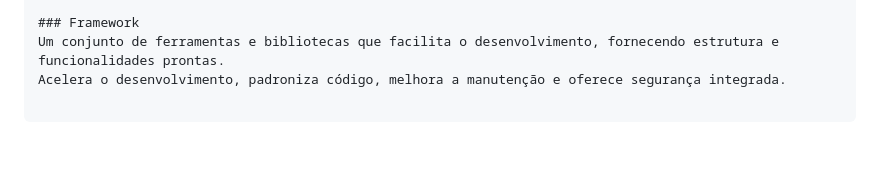
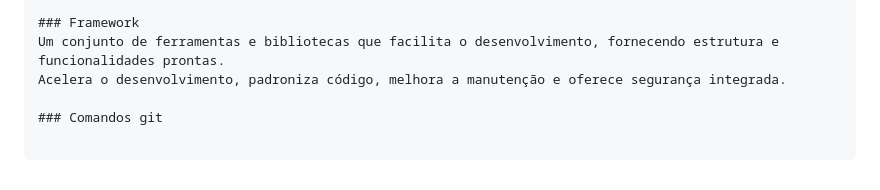
Before and after one commit to V1ctinH/escalas, a Markdown page: README.md, the part around the change. Drawn GitHub-style; blank space fills up the shorter version.

Commit message:
upd readme

```diff
--- a/README.md
+++ b/README.md
@@ -150,3 +150,5 @@ Injeção de scripts maliciosos em páginas da web para roubar dados ou manipula
 ### Framework
 Um conjunto de ferramentas e bibliotecas que facilita o desenvolvimento, fornecendo estrutura e funcionalidades prontas.
 Acelera o desenvolvimento, padroniza código, melhora a manutenção e oferece segurança integrada.
+
+### Comandos git
```
